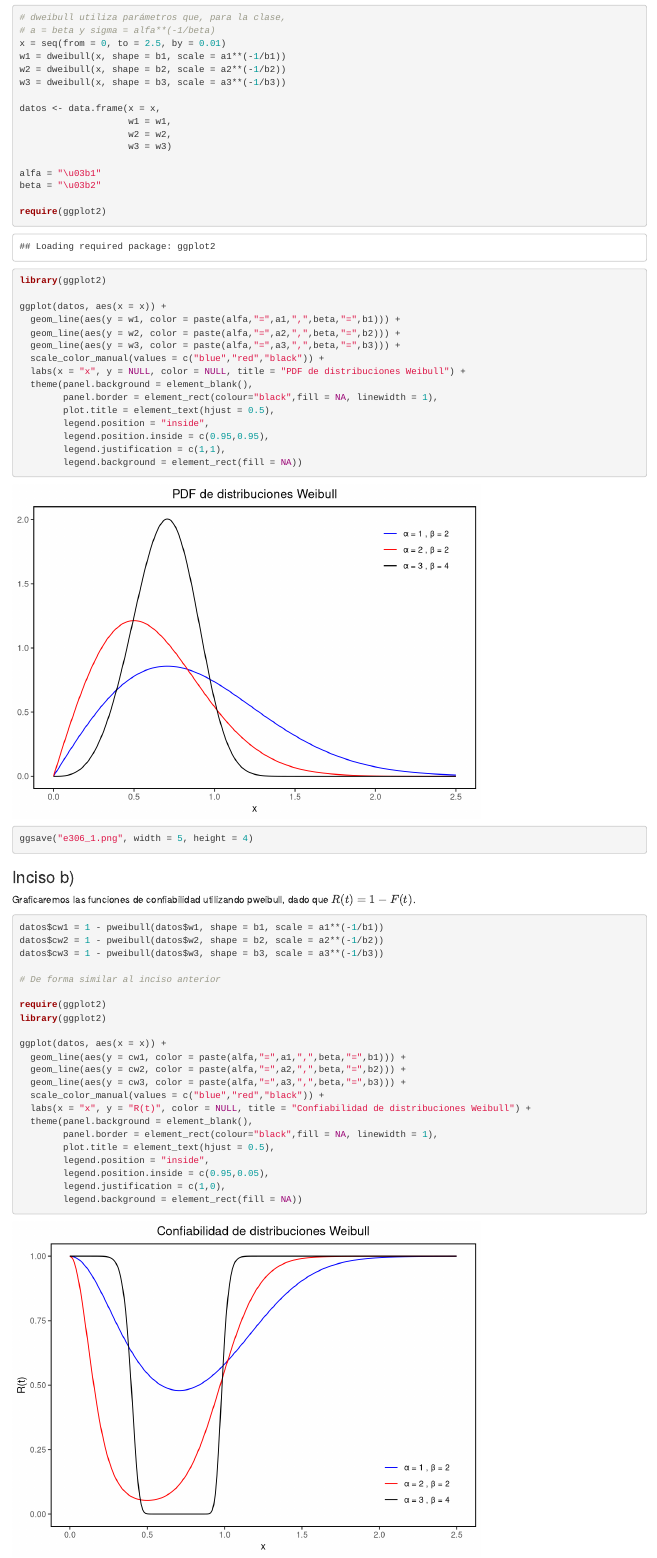
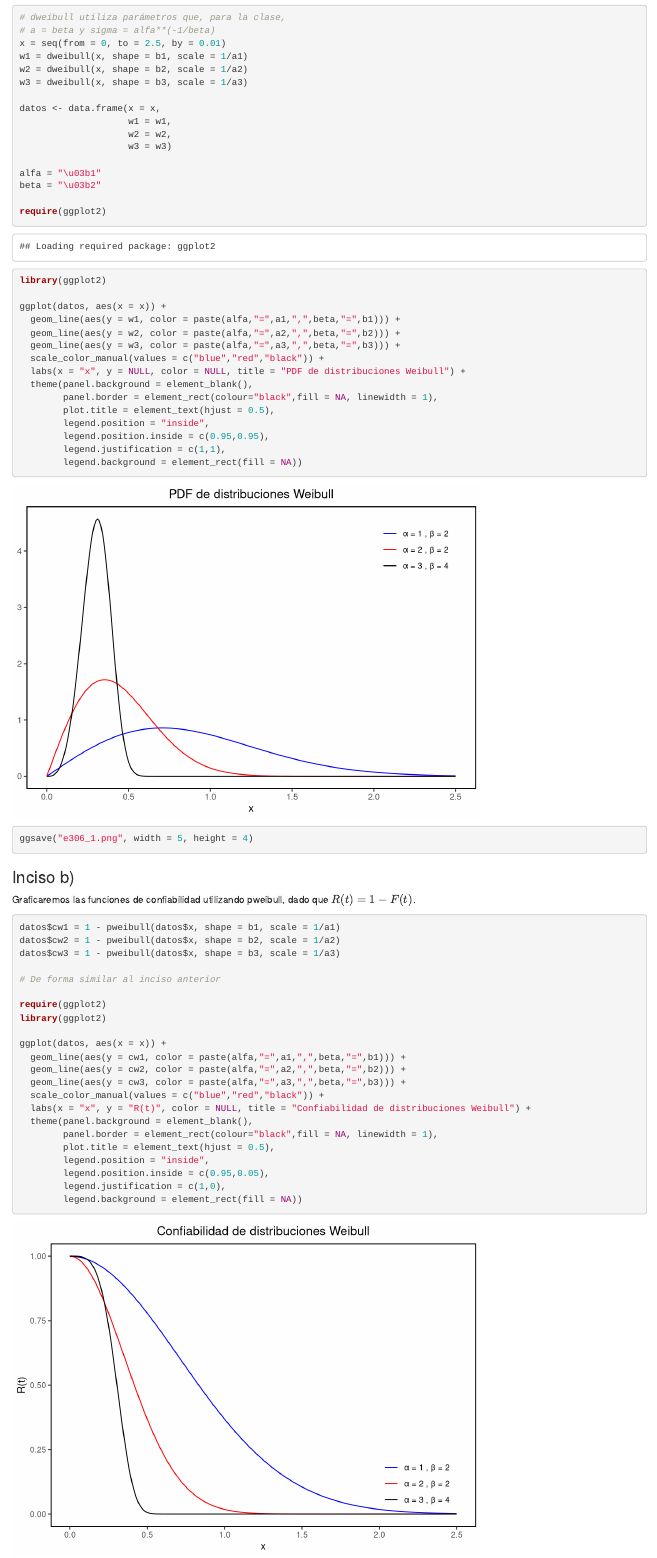
Before and after one commit to Gustavo-HA/MCE-primer_semestre, an R Markdown document (Inferencia Estadística/Tareas/Tarea 3/EjClase_Tarea_3_Gustavo_Hernandez/ejercicio306.Rmd): the page in a window 1100 px wide, from 410 px down. Rendered offline with R 4.5, knitr and Pandoc, with nearby package versions.

Commit message:
Correcciión del ejercicio306

````diff
--- a/Inferencia Estadística/Tareas/Tarea 3/EjClase_Tarea_3_Gustavo_Hernandez/ejercicio306.Rmd
+++ b/Inferencia Estadística/Tareas/Tarea 3/EjClase_Tarea_3_Gustavo_Hernandez/ejercicio306.Rmd
@@ -25,9 +25,9 @@ Realizaremos las graficas mediante ggplot utilizando la función de densidad de
 # dweibull utiliza parámetros que, para la clase,
 # a = beta y sigma = alfa**(-1/beta)
 x = seq(from = 0, to = 2.5, by = 0.01)
-w1 = dweibull(x, shape = b1, scale = a1**(-1/b1))
-w2 = dweibull(x, shape = b2, scale = a2**(-1/b2))
-w3 = dweibull(x, shape = b3, scale = a3**(-1/b3))
+w1 = dweibull(x, shape = b1, scale = 1/a1)
+w2 = dweibull(x, shape = b2, scale = 1/a2)
+w3 = dweibull(x, shape = b3, scale = 1/a3)
 
 datos <- data.frame(x = x,
                     w1 = w1,
@@ -64,9 +64,9 @@ ggsave("e306_1.png", width = 5, height = 4)
 Graficaremos las funciones de confiabilidad utilizando pweibull, dado que $R(t) = 1-F(t)$.
 
 ```{r}
-datos$cw1 = 1 - pweibull(datos$w1, shape = b1, scale = a1**(-1/b1))
-datos$cw2 = 1 - pweibull(datos$w2, shape = b2, scale = a2**(-1/b2))
-datos$cw3 = 1 - pweibull(datos$w3, shape = b3, scale = a3**(-1/b3))
+datos$cw1 = 1 - pweibull(datos$x, shape = b1, scale = 1/a1)
+datos$cw2 = 1 - pweibull(datos$x, shape = b2, scale = 1/a2)
+datos$cw3 = 1 - pweibull(datos$x, shape = b3, scale = 1/a3)
 
 # De forma similar al inciso anterior
 
````
